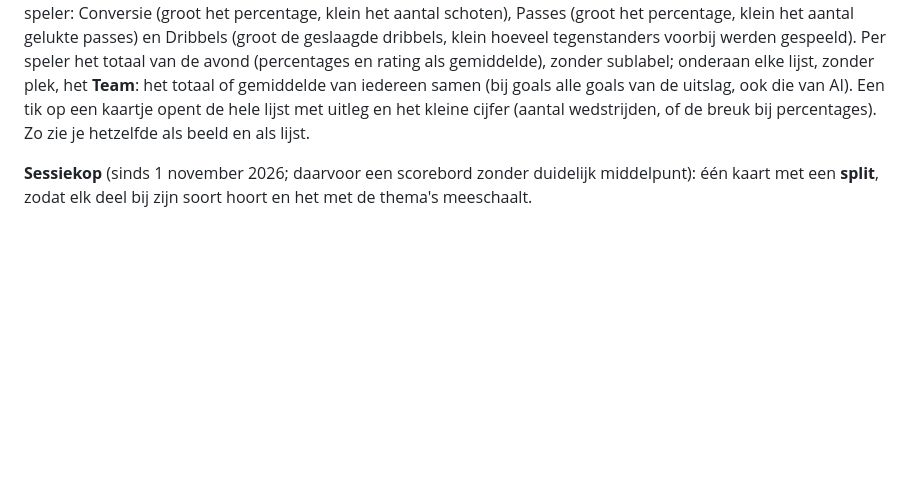
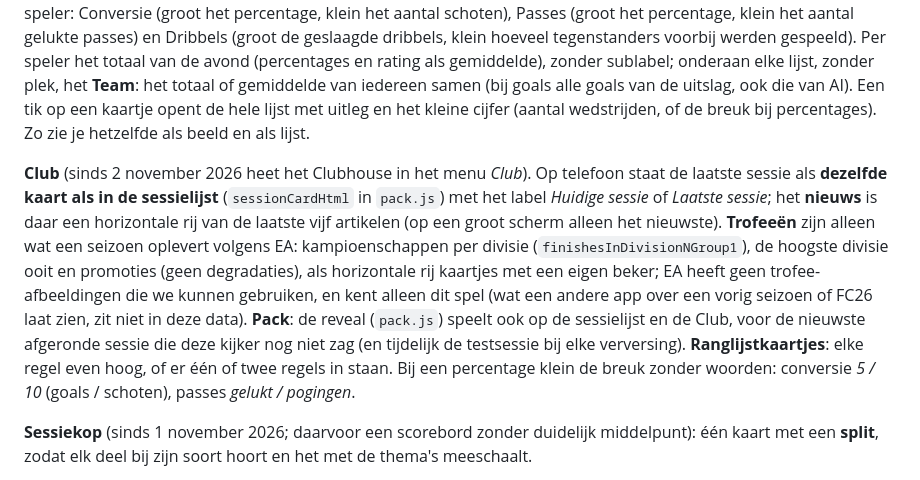
Before and after one commit to neegek/frambroos-proclubs, a Markdown page: docs/coach-logica.md, the part around the change. Rendered like a GitHub page; blank space fills up the shorter version.

Commit message:
Docs: Club, pack.js, trofeeën en ranglijstkaartjes
Co-Authored-By: Claude Opus 5.5 <noreply@anthropic.com>
Claude-Session: https://claude.ai/code/session_01TmhnzrQt9mjZ3AQshkjcVa

```diff
--- a/docs/coach-logica.md
+++ b/docs/coach-logica.md
@@ -496,6 +496,18 @@ als gemiddelde), zonder sublabel; onderaan elke lijst, zonder plek, het **Team**
 samen (bij goals alle goals van de uitslag, ook die van AI). Een tik op een kaartje opent de hele lijst met uitleg en
 het kleine cijfer (aantal wedstrijden, of de breuk bij percentages). Zo zie je hetzelfde als beeld en als lijst.
 
+**Club** (sinds 2 november 2026 heet het Clubhouse in het menu *Club*). Op telefoon staat de laatste sessie als
+**dezelfde kaart als in de sessielijst** (`sessionCardHtml` in `pack.js`) met het label *Huidige sessie* of *Laatste
+sessie*; het **nieuws** is daar een horizontale rij van de laatste vijf artikelen (op een groot scherm alleen het
+nieuwste). **Trofeeën** zijn alleen wat een seizoen oplevert volgens EA: kampioenschappen per divisie
+(`finishesInDivisionNGroup1`), de hoogste divisie ooit en promoties (geen degradaties), als horizontale rij kaartjes
+met een eigen beker; EA heeft geen trofee-afbeeldingen die we kunnen gebruiken, en kent alleen dit spel (wat een andere
+app over een vorig seizoen of FC26 laat zien, zit niet in deze data).
+**Pack**: de reveal (`pack.js`) speelt ook op de sessielijst en de Club, voor de nieuwste afgeronde sessie die deze
+kijker nog niet zag (en tijdelijk de testsessie bij elke verversing).
+**Ranglijstkaartjes**: elke regel even hoog, of er één of twee regels in staan. Bij een percentage klein de breuk
+zonder woorden: conversie *5 / 10* (goals / schoten), passes *gelukt / pogingen*.
+
 **Sessiekop** (sinds 1 november 2026; daarvoor een scorebord zonder duidelijk middelpunt): één kaart met een
 **split**, zodat elk deel bij zijn soort hoort en het met de thema's meeschaalt.
 - **Boven: het beeld** op het stadion van het Clubhouse (vaste kleuren, los van het thema): groot de **naam van de
```
Also changed, not shown: CLAUDE.md (+1 -0 lines).
